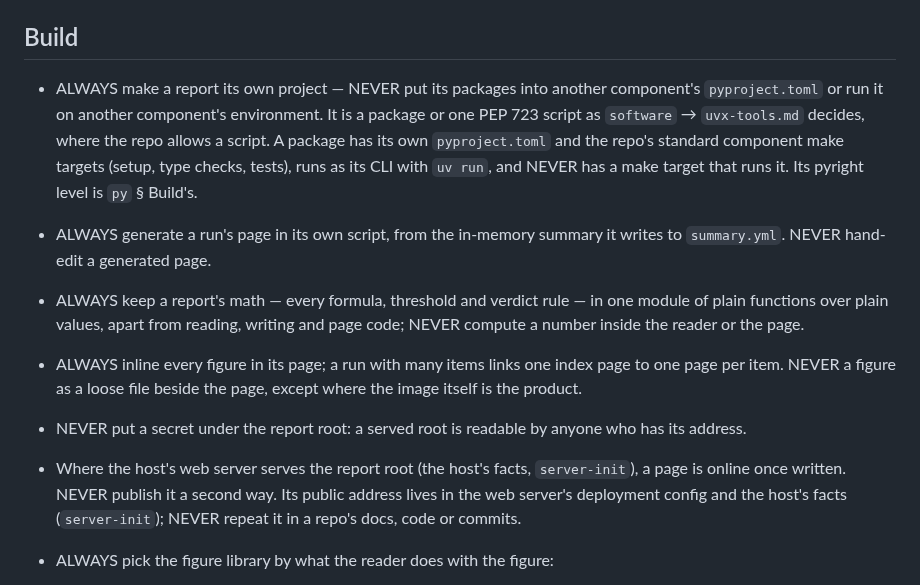
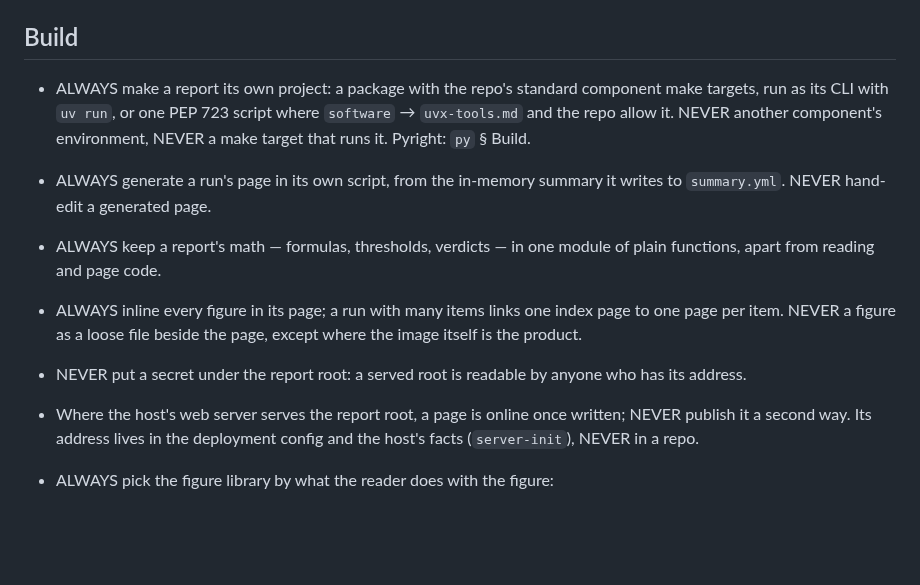
Before and after one commit to kronael/tools, a Markdown page: skills/research/report.md, the part around the change. Rendered like a GitHub page; blank space fills up the shorter version.

Commit message:
refa(research): Say the report build rules in fewer words

```diff
--- a/skills/research/report.md
+++ b/skills/research/report.md
@@ -24,27 +24,23 @@ ALWAYS move columns to `summary.yml` before the table needs to scroll.
 
 ## Build
 
-- ALWAYS make a report its own project — NEVER put its packages into another
-  component's `pyproject.toml` or run it on another component's environment.
-  It is a package or one PEP 723 script as `software` → `uvx-tools.md`
-  decides, where the repo allows a script. A package has its own
-  `pyproject.toml` and the repo's standard component make targets (setup, type
-  checks, tests), runs as its CLI with `uv run`, and NEVER has a make target
-  that runs it. Its pyright level is `py` § Build's.
+- ALWAYS make a report its own project: a package with the repo's standard
+  component make targets, run as its CLI with `uv run`, or one PEP 723 script
+  where `software` → `uvx-tools.md` and the repo allow it. NEVER another
+  component's environment, NEVER a make target that runs it. Pyright: `py`
+  § Build.
 - ALWAYS generate a run's page in its own script, from the in-memory summary
   it writes to `summary.yml`. NEVER hand-edit a generated page.
-- ALWAYS keep a report's math — every formula, threshold and verdict rule — in
-  one module of plain functions over plain values, apart from reading, writing
-  and page code; NEVER compute a number inside the reader or the page.
+- ALWAYS keep a report's math — formulas, thresholds, verdicts — in one module
+  of plain functions, apart from reading and page code.
 - ALWAYS inline every figure in its page; a run with many items links one
   index page to one page per item. NEVER a figure as a loose file beside the
   page, except where the image itself is the product.
 - NEVER put a secret under the report root: a served root is readable by
   anyone who has its address.
-- Where the host's web server serves the report root (the host's facts,
-  `server-init`), a page is online once written. NEVER publish it a second
-  way. Its public address lives in the web server's deployment config and the
-  host's facts (`server-init`); NEVER repeat it in a repo's docs, code or commits.
+- Where the host's web server serves the report root, a page is online once
+  written; NEVER publish it a second way. Its address lives in the deployment
+  config and the host's facts (`server-init`), NEVER in a repo.
 - ALWAYS pick the figure library by what the reader does with the figure:
   - reads it (the default): matplotlib, as SVG with `svg.fonttype: 'none'`
     and `font.family` set to the page's font, which matplotlib otherwise
```
